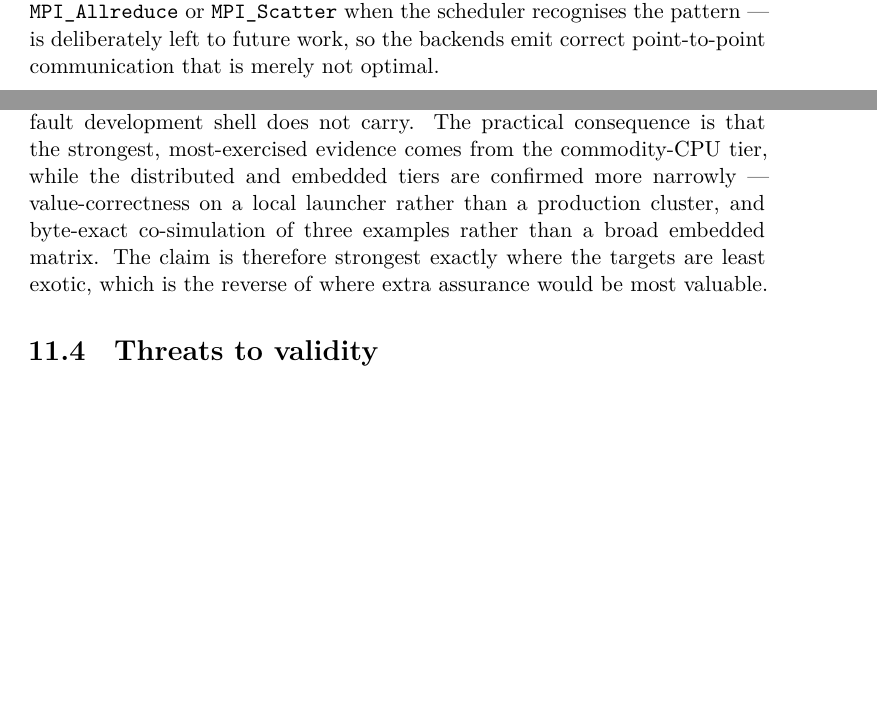
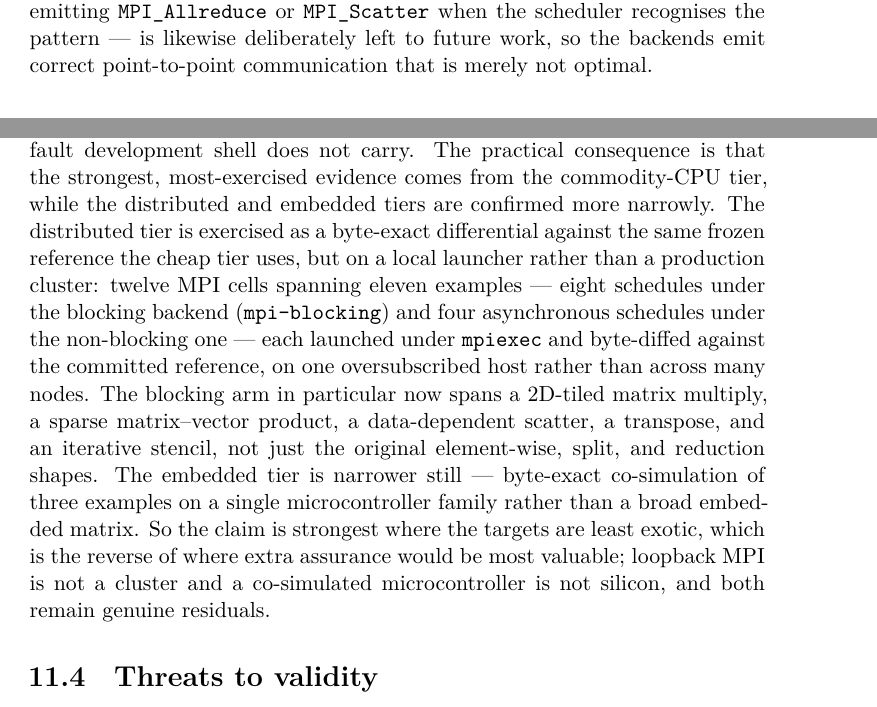
Before and after one commit to eisbaw/nucleus-rs, a LaTeX thesis (paper/main.tex, which reads paper/chapters/07-backends-and-target-ladder.tex, paper/chapters/10-discussion.tex): two parts of pages 51 and 94 of 124 before the commit and two parts of pages 52 and 94 of 124 after it, joined at a grey line, cut so that both start at the same text, the shorter picture padded with empty space. Compiled offline with XeLaTeX.

Commit message:
paper: TASK-0453.19 quantify broadened tier-2 MPI evidence (12 cells / 11 examples), keep cluster caveat
Update ch10 ("The cheap tier carries the formal claim") and ch07
(sec:be-tier2) to state the broadened tier-2 coverage with counts
grounded against the matrix and the observed e2e-mpi run: twelve MPI
cells spanning eleven examples (eight mpi-blocking + four asynchronous
mpi-nonblocking), each byte-exact against the same frozen reference the
cheap tier uses, on one oversubscribed host. The blocking arm now spans
a 2D-tiled matmul, sparse matrix-vector, scatter, transpose, and an
iterative stencil. Residuals kept honest: loopback MPI is not a cluster;
tier-3 stays three examples on one MCU family; tier-1 remains the
strongest tier. paper-accuracy + paper-correctness GO; PDF green 124pp.

```diff
--- a/paper/chapters/07-backends-and-target-ladder.tex
+++ b/paper/chapters/07-backends-and-target-ladder.tex
@@ -139,5 +146,5 @@ an MPI runtime is available (a local \texttt{mpiexec} suffices); collective
 recognition --- emitting \texttt{MPI\_Allreduce} or \texttt{MPI\_Scatter} when the
-scheduler recognises the pattern --- is deliberately left to future work, so the
+scheduler recognises the pattern --- is likewise deliberately left to future work, so the
 backends emit correct point-to-point communication that is merely not optimal.
 
 \section{Tier 3 --- Embedded}\label{sec:be-tier3}
--- a/paper/chapters/10-discussion.tex
+++ b/paper/chapters/10-discussion.tex
@@ -250,10 +250,20 @@ only where a local message-passing launcher is present and the embedded tier onl
 under a simulator gate that the default development shell does not carry. The
 practical consequence is that the strongest, most-exercised evidence comes from the
 commodity-CPU tier, while the distributed and embedded tiers are confirmed more
-narrowly --- value-correctness on a local launcher rather than a production cluster,
-and byte-exact co-simulation of three examples rather than a broad embedded matrix.
-The claim is therefore strongest exactly where the targets are least exotic, which
-is the reverse of where extra assurance would be most valuable.
+narrowly. The distributed tier is exercised as a byte-exact differential against the
+same frozen reference the cheap tier uses, but on a local launcher rather than a
+production cluster: twelve MPI cells spanning eleven examples --- eight schedules
+under the blocking backend (\texttt{mpi-blocking}) and four asynchronous schedules
+under the non-blocking one --- each launched under \texttt{mpiexec} and byte-diffed
+against the committed reference, on one oversubscribed host rather than across many
+nodes. The blocking arm in particular now spans a 2D-tiled matrix multiply, a sparse
+matrix--vector product, a data-dependent scatter, a transpose, and an iterative
+stencil, not just the original element-wise, split, and reduction shapes. The
+embedded tier is narrower still --- byte-exact co-simulation of three examples on a
+single microcontroller family rather than a broad embedded matrix. So the claim is
+strongest where the targets are least exotic, which is the reverse of where extra
+assurance would be most valuable; loopback MPI is not a cluster and a co-simulated
+microcontroller is not silicon, and both remain genuine residuals.
 
 \section{Threats to validity}\label{sec:disc-threats}
 
```
Also changed, not shown: paper/chapters/07-backends-and-target-ladder.tex (9 more changed lines).
